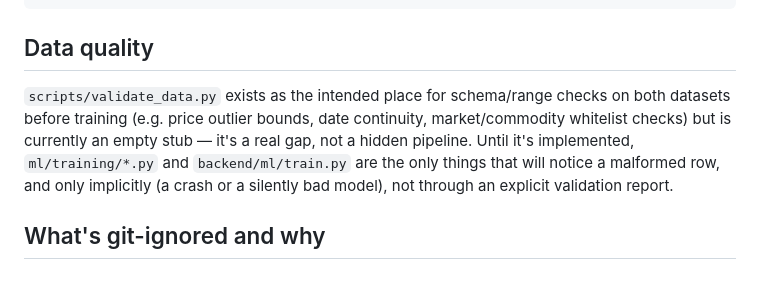
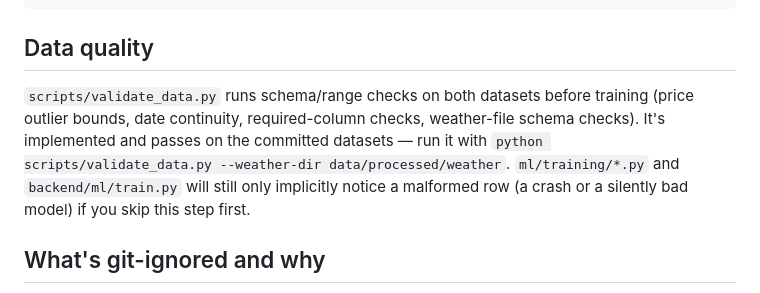
Before and after one commit to Agri-Guard/AgriGuard, a Markdown page: data/README.md, the part around the change. Rendered like a GitHub page.

Commit message:
1 spot fixed:   - "Data quality" section no longer calls validate_data.py "a real gap,     not a hidden pipeline" / "currently an empty stub" — describes what     it actually checks and how to run it.

```diff
--- a/data/README.md
+++ b/data/README.md
@@ -116,13 +116,13 @@ python scripts/fetch_weather.py --no-forecast       # skip the 16-day forecast c
 
 ## Data quality
 
-`scripts/validate_data.py` exists as the intended place for schema/range
-checks on both datasets before training (e.g. price outlier bounds, date
-continuity, market/commodity whitelist checks) but is currently an empty
-stub — it's a real gap, not a hidden pipeline. Until it's implemented,
-`ml/training/*.py` and `backend/ml/train.py` are the only things that will
-notice a malformed row, and only implicitly (a crash or a silently bad
-model), not through an explicit validation report.
+`scripts/validate_data.py` runs schema/range checks on both datasets before
+training (price outlier bounds, date continuity, required-column checks,
+weather-file schema checks). It's implemented and passes on the committed
+datasets — run it with `python scripts/validate_data.py --weather-dir
+data/processed/weather`. `ml/training/*.py` and `backend/ml/train.py` will
+still only implicitly notice a malformed row (a crash or a silently bad
+model) if you skip this step first.
 
 ## What's git-ignored and why
 
```
